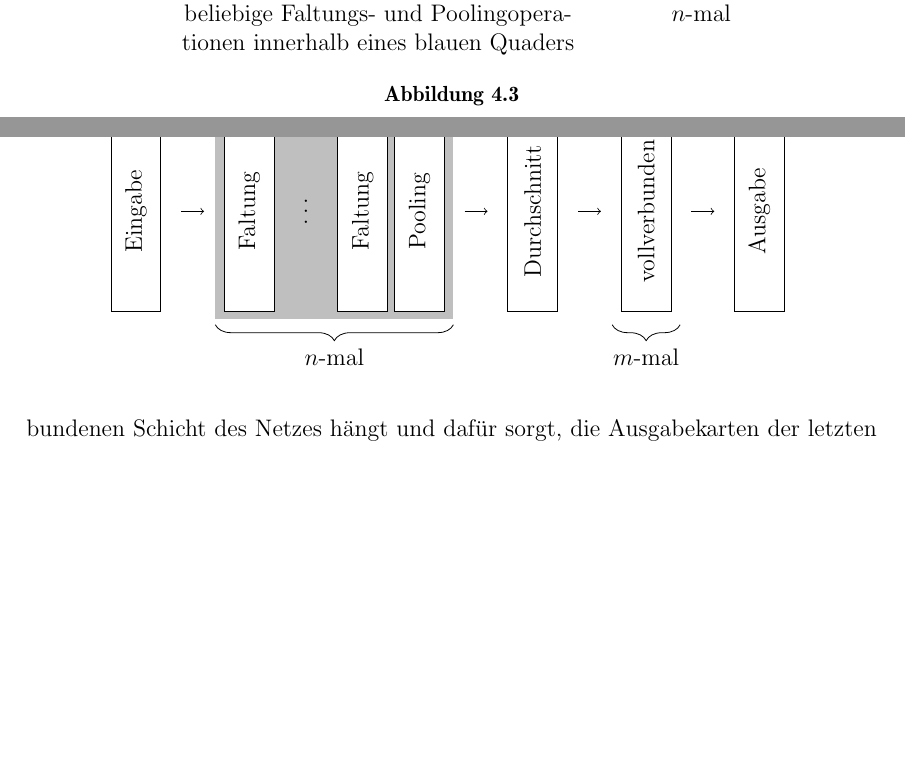
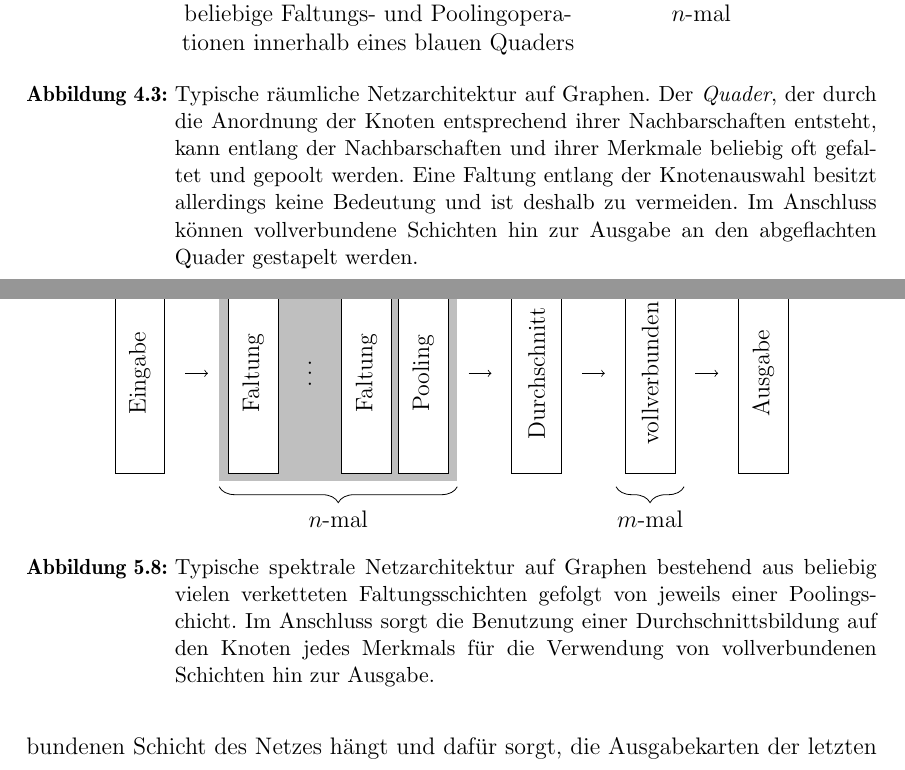
Before and after one commit to rusty1s/deep-learning-on-graphs, a LaTeX thesis (master/main.tex, which reads master/tikz/netzarchitektur_raeumlich.tex, master/tikz/netzarchitektur_spektral.tex): two parts of pages 29 and 57 of 77, joined at a grey line, cut so that both start at the same text, the shorter picture padded with empty space. Compiled offline with pdfLaTeX.

Commit message:
captions

```diff
--- a/master/tikz/netzarchitektur_raeumlich.tex
+++ b/master/tikz/netzarchitektur_raeumlich.tex
@@ -36,6 +36,9 @@
   \draw [decoration={brace,mirror,amplitude=8pt},decorate,-] (7.6,-0.2,4) -- node[below=8pt] {$n$-mal} (8.8,-0.2,4);
 
 \end{tikzpicture}
-\caption[Räumliche Netzarchitektur auf Graphen]{}
-\label{fig:kanonische_ordnung}
+\caption[Räumliche Netzarchitektur auf Graphen]{Typische räumliche Netzarchitektur auf Graphen.
+Der \emph{Quader}, der durch die Anordnung der Knoten entsprechend ihrer Nachbarschaften entsteht, kann entlang der Nachbarschaften und ihrer Merkmale beliebig oft gefaltet und gepoolt werden.
+Eine Faltung entlang der Knotenauswahl besitzt allerdings keine Bedeutung und ist deshalb zu vermeiden.
+Im Anschluss können vollverbundene Schichten hin zur Ausgabe an den abgeflachten Quader gestapelt werden.}
+\label{fig:netzarchitektur_raeumlich}
 \end{figure}
--- a/master/tikz/netzarchitektur_spektral.tex
+++ b/master/tikz/netzarchitektur_spektral.tex
@@ -25,7 +25,7 @@
   \draw [decoration={brace,mirror,amplitude=8pt},decorate,-] (1.4,-2) -- node[below=8pt] {$n$-mal} (5.6,-2);
   \draw [decoration={brace,mirror,amplitude=8pt},decorate,-] (8.4,-2) -- node[below=8pt] {$m$-mal} (9.6,-2);
 \end{tikzpicture}
-% \caption[Spektrale Netzarchitektur auf Graphen]{Typische spektrale Netzarchitektur auf Graphen bestehend aus beliebig vielen verketteten Faltungsschichten gefolgt von jeweils einer Poolingschicht.
-% Im Anschluss sorgt die Benutzung einer Durchschnittsbildung auf den Knoten jedes Merkmals für die Verwendung von vollverbundenen Schichten hinzu zur Ausgabe.}
+\caption[Spektrale Netzarchitektur auf Graphen]{Typische spektrale Netzarchitektur auf Graphen bestehend aus beliebig vielen verketteten Faltungsschichten gefolgt von jeweils einer Poolingschicht.
+Im Anschluss sorgt die Benutzung einer Durchschnittsbildung auf den Knoten jedes Merkmals für die Verwendung von vollverbundenen Schichten hin zur Ausgabe.}
 \label{fig:netzarchitektur_spektral}
 \end{figure}
```
